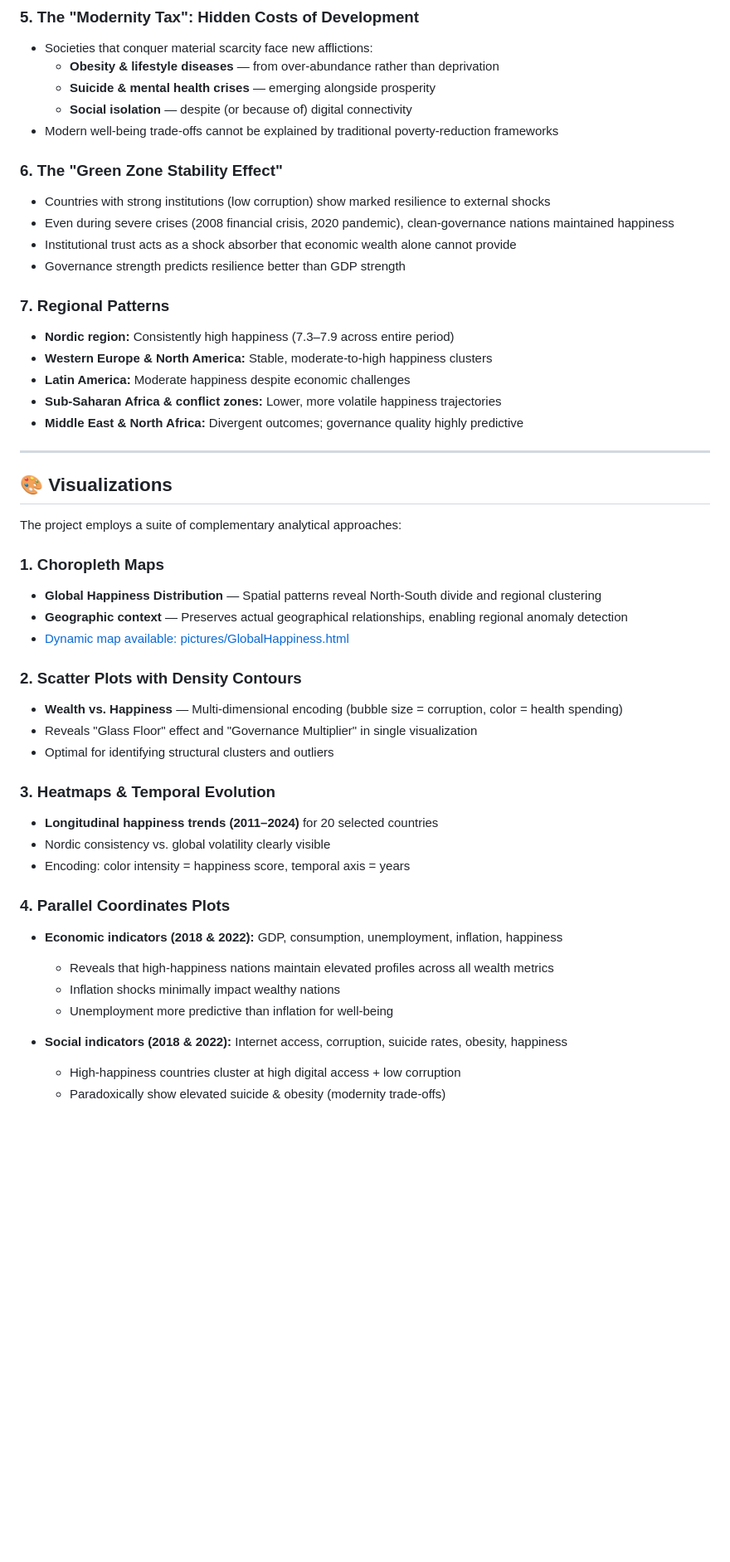
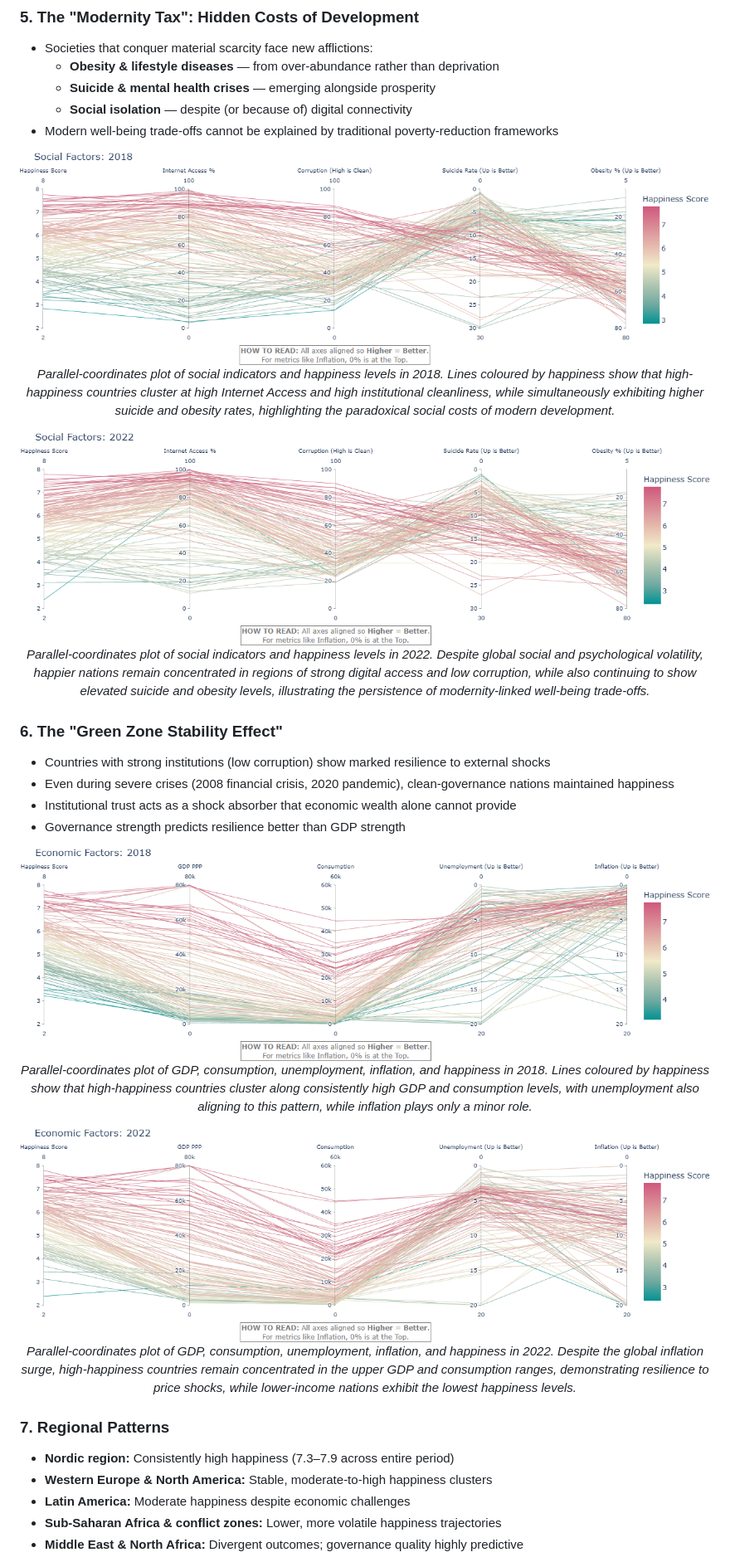
Before and after one commit to ib-hussain/secret_to_happiness, a Markdown page: README.md, the part around one of its changes. Shown at 83% size. Rendered like a GitHub page; blank space fills up the shorter version.

```diff
--- a/README.md
+++ b/README.md
@@ -99,11 +128,31 @@ The drivers of happiness fundamentally shift as nations develop. Low-income nati
   - **Social isolation** — despite (or because of) digital connectivity
 - Modern well-being trade-offs cannot be explained by traditional poverty-reduction frameworks
 
+<p align="center">
+    <img src="pictures/social factors 2018.png" alt="Social Factors 2018">
+    <br><em>Parallel-coordinates plot of social indicators and happiness levels in 2018. Lines coloured by happiness show that high-happiness countries cluster at high Internet Access and high institutional cleanliness, while simultaneously exhibiting higher suicide and obesity rates, highlighting the paradoxical social costs of modern development.</em>
+</p>
+
+<p align="center">
+    <img src="pictures/social factors 2022.png" alt="Social Factors 2022">
+    <br><em>Parallel-coordinates plot of social indicators and happiness levels in 2022. Despite global social and psychological volatility, happier nations remain concentrated in regions of strong digital access and low corruption, while also continuing to show elevated suicide and obesity levels, illustrating the persistence of modernity-linked well-being trade-offs.</em>
+</p>
+
 ### **6. The "Green Zone Stability Effect"**
 - Countries with strong institutions (low corruption) show marked resilience to external shocks
 - Even during severe crises (2008 financial crisis, 2020 pandemic), clean-governance nations maintained happiness
 - Institutional trust acts as a shock absorber that economic wealth alone cannot provide
 - Governance strength predicts resilience better than GDP strength
+
+<p align="center">
+    <img src="pictures/economic factors 2018.png" alt="Economic Factors 2018">
+    <br><em>Parallel-coordinates plot of GDP, consumption, unemployment, inflation, and happiness in 2018. Lines coloured by happiness show that high-happiness countries cluster along consistently high GDP and consumption levels, with unemployment also aligning to this pattern, while inflation plays only a minor role.</em>
+</p>
+
+<p align="center">
+    <img src="pictures/economic factors 2022.png" alt="Economic Factors 2022">
+    <br><em>Parallel-coordinates plot of GDP, consumption, unemployment, inflation, and happiness in 2022. Despite the global inflation surge, high-happiness countries remain concentrated in the upper GDP and consumption ranges, demonstrating resilience to price shocks, while lower-income nations exhibit the lowest happiness levels.</em>
+</p>
 
 ### **7. Regional Patterns**
 - **Nordic region:** Consistently high happiness (7.3–7.9 across entire period)
@@ -112,34 +161,3 @@ The drivers of happiness fundamentally shift as nations develop. Low-income nati
 - **Sub-Saharan Africa & conflict zones:** Lower, more volatile happiness trajectories
 - **Middle East & North Africa:** Divergent outcomes; governance quality highly predictive
 
----
-
-## 🎨 Visualizations
-
-The project employs a suite of complementary analytical approaches:
-
-### **1. Choropleth Maps**
-- **Global Happiness Distribution** — Spatial patterns reveal North-South divide and regional clustering
-- **Geographic context** — Preserves actual geographical relationships, enabling regional anomaly detection
-- [Dynamic map available: pictures/GlobalHappiness.html](pictures/GlobalHappiness.html)
-
-### **2. Scatter Plots with Density Contours**
-- **Wealth vs. Happiness** — Multi-dimensional encoding (bubble size = corruption, color = health spending)
-- Reveals "Glass Floor" effect and "Governance Multiplier" in single visualization
-- Optimal for identifying structural clusters and outliers
-
-### **3. Heatmaps & Temporal Evolution**
-- **Longitudinal happiness trends (2011–2024)** for 20 selected countries
-- Nordic consistency vs. global volatility clearly visible
-- Encoding: color intensity = happiness score, temporal axis = years
-
-### **4. Parallel Coordinates Plots**
-- **Economic indicators (2018 & 2022):** GDP, consumption, unemployment, inflation, happiness
-  - Reveals that high-happiness nations maintain elevated profiles across all wealth metrics
-  - Inflation shocks minimally impact wealthy nations
-  - Unemployment more predictive than inflation for well-being
-
-- **Social indicators (2018 & 2022):** Internet access, corruption, suicide rates, obesity, happiness
-  - High-happiness countries cluster at high digital access + low corruption
-  - Paradoxically show elevated suicide & obesity (modernity trade-offs)
-
```
Also changed, not shown: other parts of README.md (+70 -165 lines), RawData/README.md (added).
